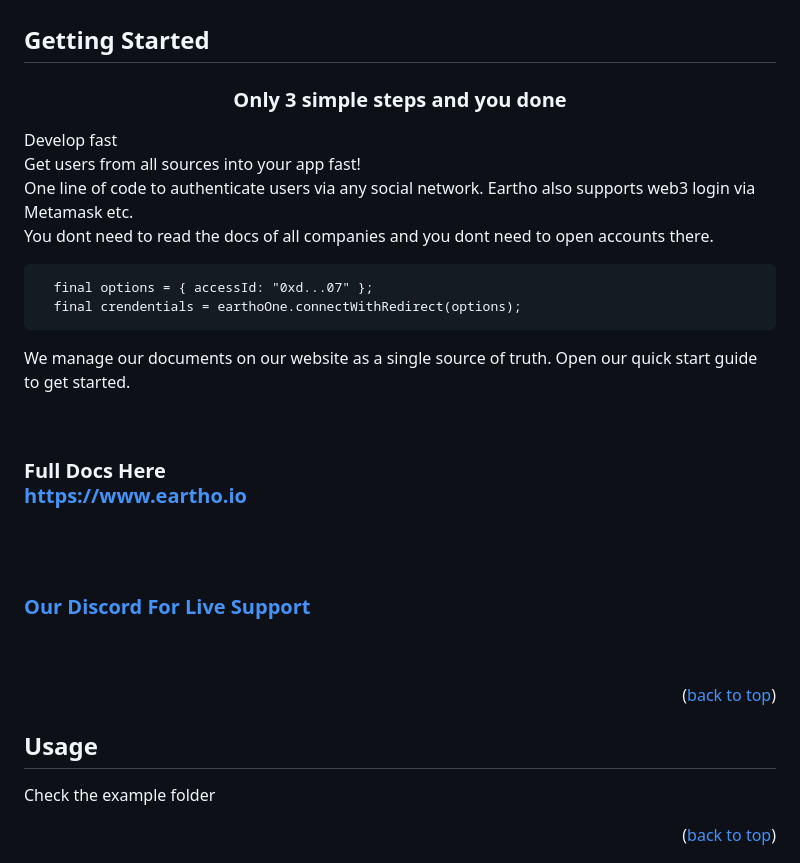
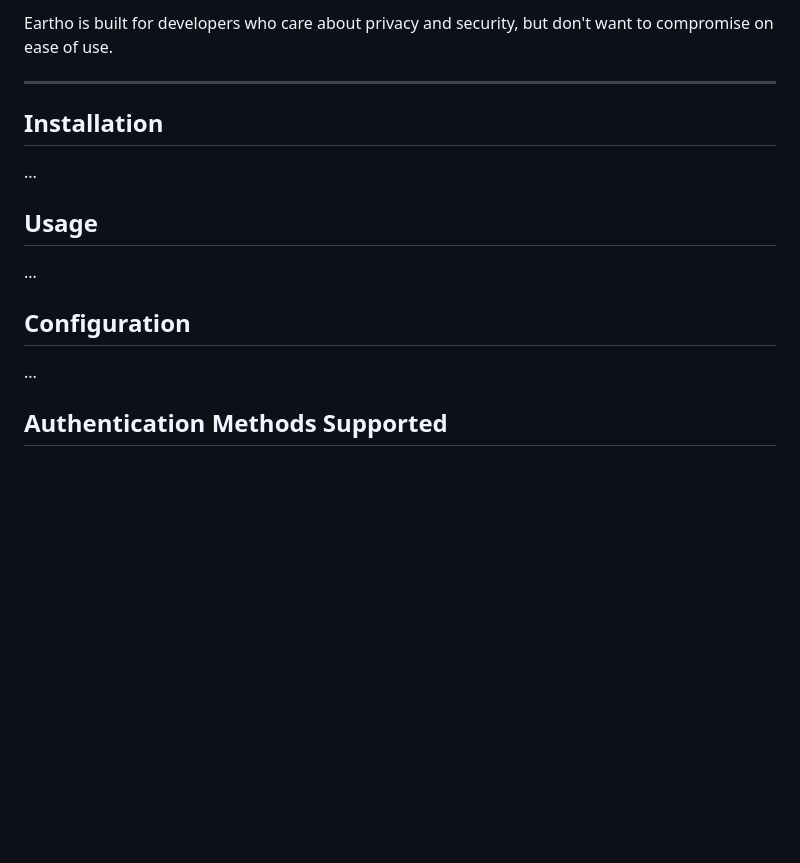
Before and after one commit to eartho-group/eartho-packages, a Markdown page: README.md, the part around one of its changes. Drawn GitHub-style; blank space fills up the shorter version.

````diff
--- a/README.md
+++ b/README.md
@@ -61,47 +127,19 @@ Here's why:
 
-<!-- GETTING STARTED -->
+Eartho is built for developers who care about privacy and security, but don't want to compromise on ease of use.
 
-## Getting Started
+---
 
-<h3 align="center">Only 3 simple steps and you done</h3>
-<p align="center">
+## Installation
 
-  Develop fast<br />
-  Get users from all sources into your app fast!<br />
-  One line of code to authenticate users via any social network. Eartho also supports web3 login via Metamask etc.<br />
-  You dont need to read the docs of all companies and you dont need to open accounts there. <br />
-
-```
-  final options = { accessId: "0xd...07" };
-  final crendentials = earthoOne.connectWithRedirect(options);
-```
-
-We manage our documents on our website as a single source of truth. Open our quick start guide to
-get started.
-
-<br />
-<h3>Full Docs Here<br />
-<a href="https://www.eartho.io">
-https://www.eartho.io
-</a></h3>
-<br /> <br />
-<h3>
-<a href="https://discord.gg/5QbuTNTG2q">
-Our Discord For Live Support
-</a></h3>
-</p>
-<br /> <br />
-
-<p align="right">(<a href="#top">back to top</a>)</p>
-
-
-<!-- USAGE EXAMPLES -->
+...
 
 ## Usage
 
-Check the example folder
+...
 
-<p align="right">(<a href="#top">back to top</a>)</p>
+## Configuration
 
+...
 
+## Authentication Methods Supported
 
````
Also changed, not shown: other parts of README.md (+155 -53 lines).
